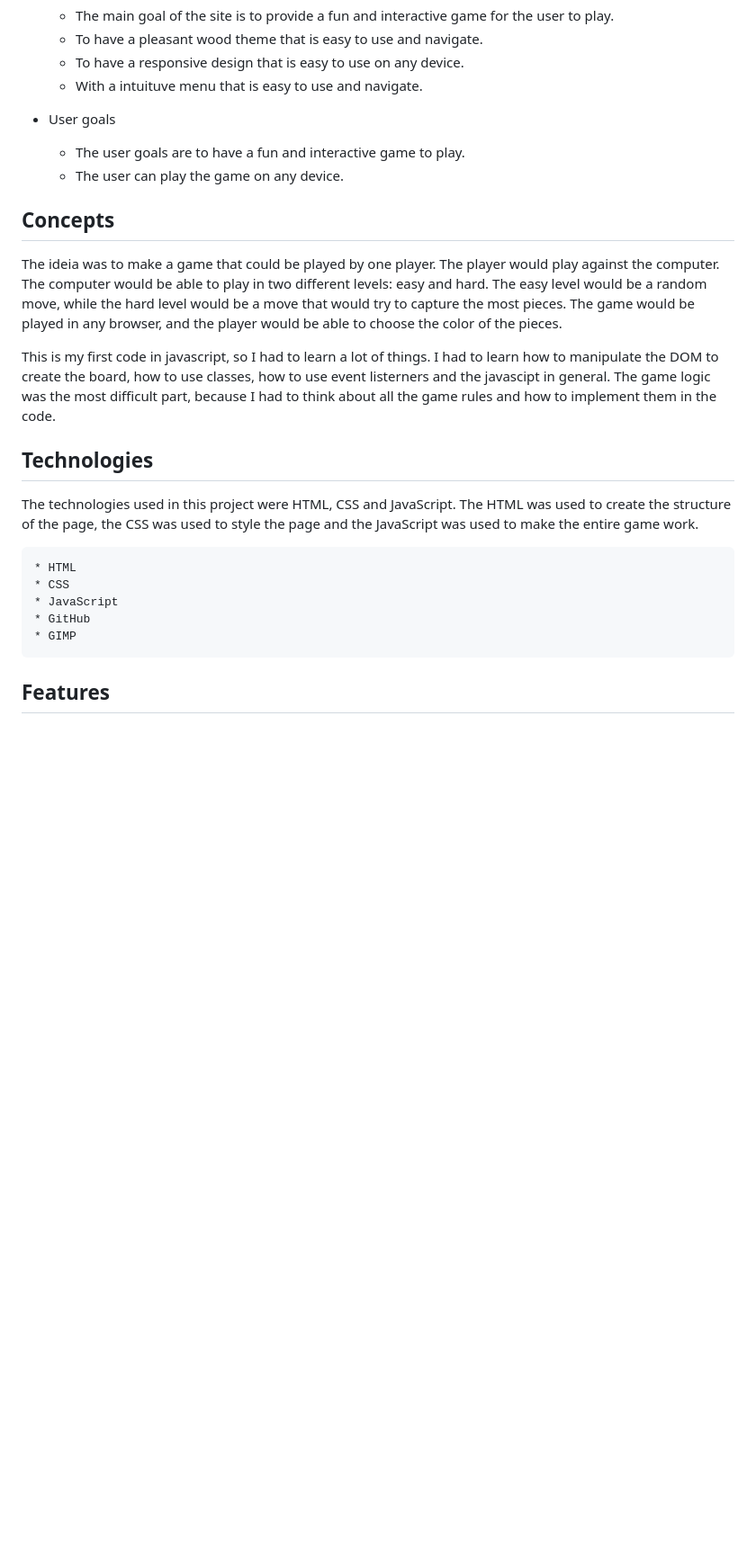
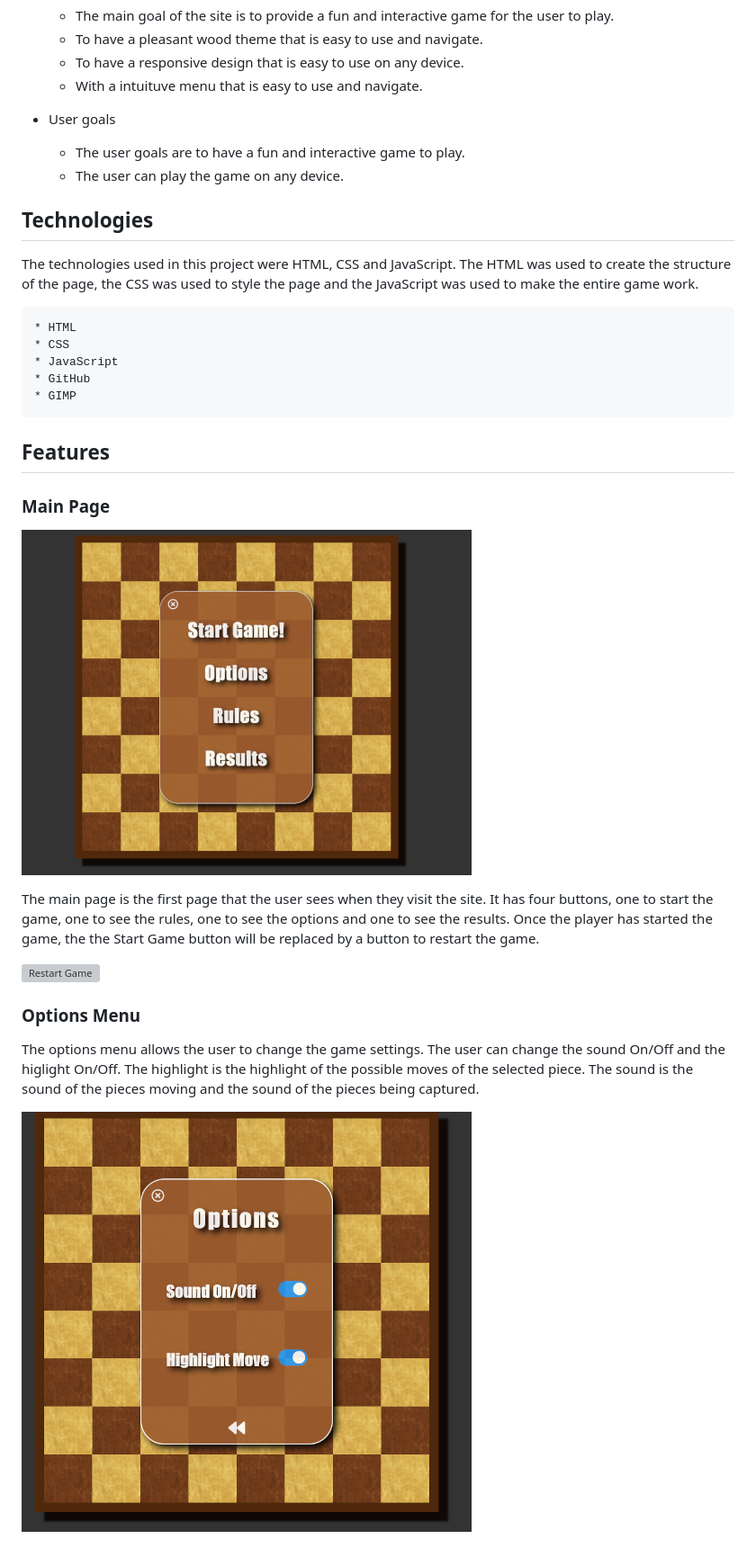
Before and after one commit to cafalchio/checkers_game, a Markdown page: README.md, the part around the change printed below. Shown: that part at 90% size. GitHub-like rendering; pictures changed too: assets/images/main_menu.png (added), assets/images/options_menu.png (added); blank space fills up the shorter version; grey boxes are pictures that could not be loaded.

Commit message:
added images to readme changed menu options

```diff
--- a/README.md
+++ b/README.md
@@ -47,12 +46,6 @@ The game code was developed in javascript and the interface was developed in HTM
   - The user goals are to have a fun and interactive game to play.
   - The user can play the game on any device.
 
-## Concepts
-
-The ideia was to make a game that could be played by one player. The player would play against the computer. The computer would be able to play in two different levels: easy and hard. The easy level would be a random move, while the hard level would be a move that would try to capture the most pieces. The game would be played in any browser, and the player would be able to choose the color of the pieces.
-
-This is my first code in javascript, so I had to learn a lot of things. I had to learn how to manipulate the DOM to create the board, how to use classes, how to use event listerners and the javascipt in general. The game logic was the most difficult part, because I had to think about all the game rules and how to implement them in the code.
-
 ## Technologies
 
 The technologies used in this project were HTML, CSS and JavaScript. The HTML was used to create the structure of the page, the CSS was used to style the page and the JavaScript was used to make the entire game work.
@@ -64,3 +57,18 @@ The technologies used in this project were HTML, CSS and JavaScript. The HTML wa
     * GIMP
 
 ## Features
+
+### Main Page
+
+![Game menu](assets/images/main_menu.png)
+
+The main page is the first page that the user sees when they visit the site. It has four buttons, one to start the game, one to see the rules, one to see the options and one to see the results. Once the player has started the game, the the Start Game button will be replaced by a button to restart the game.
+
+![Restart Game](assets/images/restart_game.png)
+
+### Options Menu
+
+The options menu allows the user to change the game settings. The user can change the sound On/Off and the higlight On/Off. The highlight is the highlight of the possible moves of the selected piece. The sound is the sound of the pieces moving and the sound of the pieces being captured.
+
+![Options menu](assets/images/options_menu.png)
+
```
Also changed, not shown: other parts of README.md (+17 -7 lines), assets/images/game_play.png (added), assets/images/reset_game.png (added), assets/images/results_menu.png (added), assets/images/rules_menu.png (added), 2 other files.
